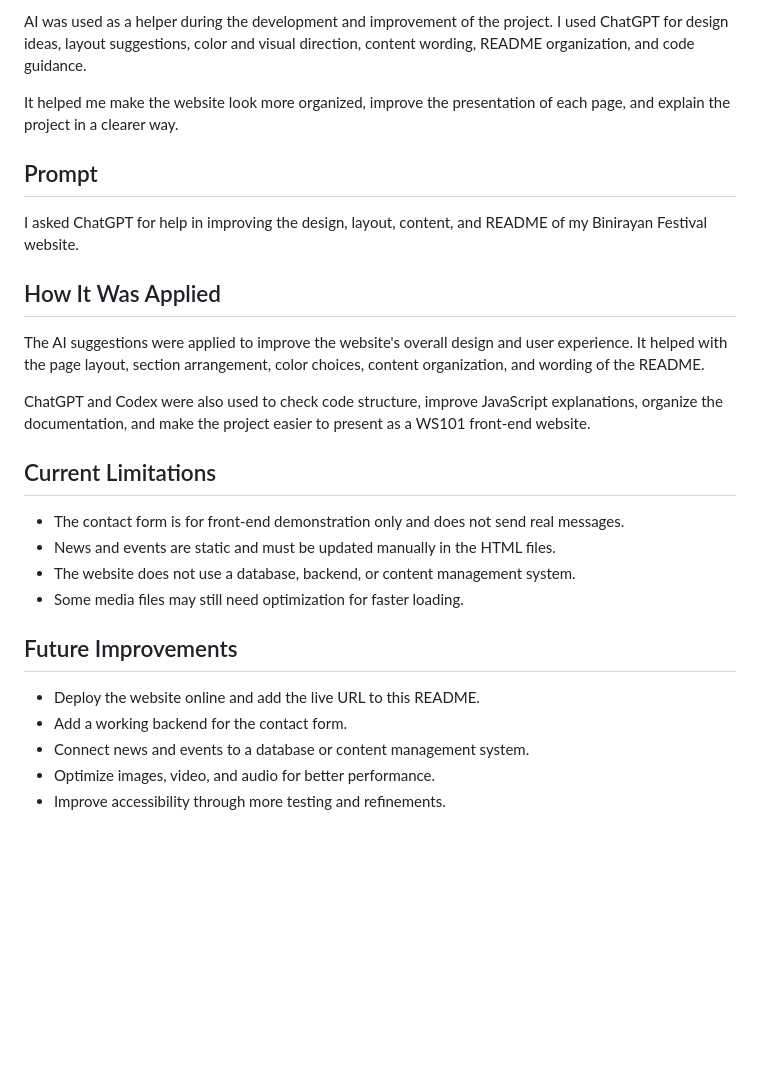
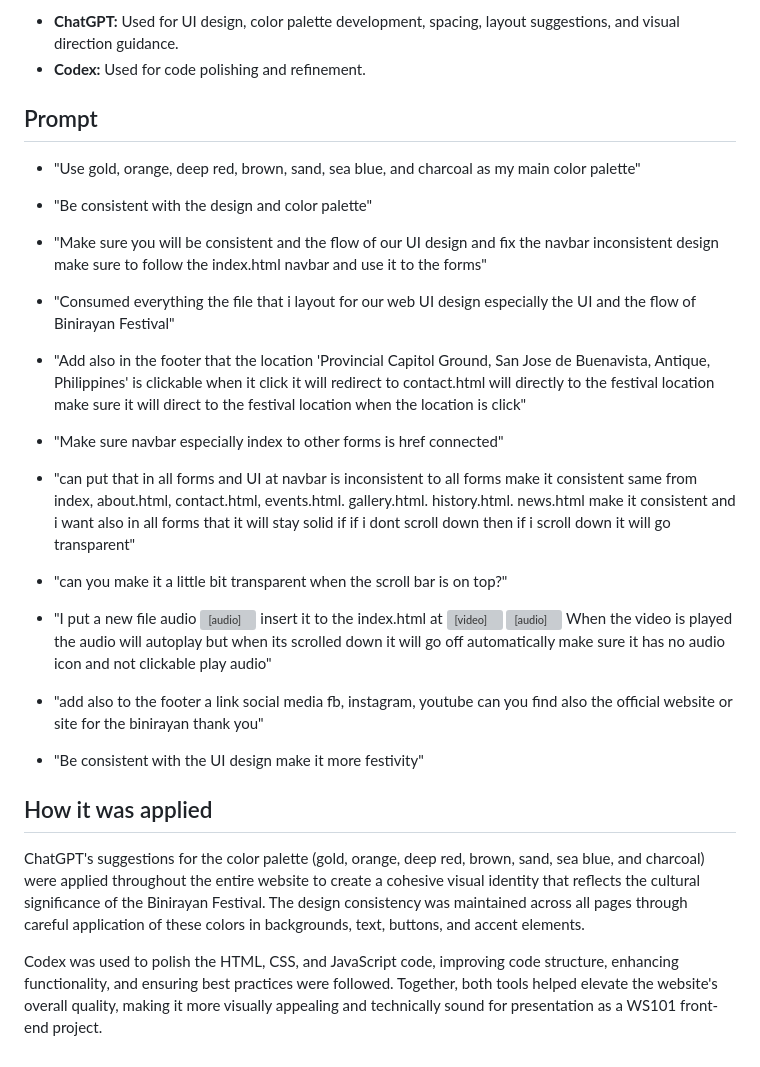
Before and after one commit to mattloweespiritu-afk/BINIRAYAN-FESTIVAL, a Markdown page: readme.md, the part around one of its changes. Rendered like a GitHub page; blank space fills up the shorter version; grey boxes are pictures that could not be loaded.

```diff
--- a/readme.md
+++ b/readme.md
@@ -65,29 +24,32 @@ The project is published online using GitHub Pages.
 
-AI was used as a helper during the development and improvement of the project. I used ChatGPT for design ideas, layout suggestions, color and visual direction, content wording, README organization, and code guidance.
-
-It helped me make the website look more organized, improve the presentation of each page, and explain the project in a clearer way.
+- **ChatGPT:** Used for UI design, color palette development, spacing, layout suggestions, and visual direction guidance.
+- **Codex:** Used for code polishing and refinement.
 
 ## Prompt
 
-I asked ChatGPT for help in improving the design, layout, content, and README of my Binirayan Festival website.
+- "Use gold, orange, deep red, brown, sand, sea blue, and charcoal as my main color palette"
+- "Be consistent with the design and color palette"
+- "Make sure you will be consistent and the flow of our UI design and fix the navbar inconsistent design make sure to follow the index.html navbar and use it to the forms"
+- "Consumed everything the file that i layout for our web UI design especially the UI and the flow of Binirayan Festival"
+- "Add also in the footer that the location 'Provincial Capitol Ground, San Jose de Buenavista, Antique, Philippines' is clickable when it click it will redirect to contact.html will directly to the festival location make sure it will direct to the festival location when the location is click"
+- "Make sure navbar especially index to other forms is href connected"
+- "can put that in all forms and UI at navbar is inconsistent to all forms make it consistent same from index, about.html, contact.html, events.html. gallery.html. history.html. news.html make it consistent and i want also in all forms that it will stay solid if if i dont scroll down then if i scroll down it will go transparent"
+- "can you make it a little bit transparent when the scroll bar is on top?"
+- "I put a new file audio <audio controls src="audio/Antiqueño Ako.mp3" title=" "></audio> insert it to the index.html at <header id="hero-section" class="relative h-screen w-full overflow-hidden">
+            <video id="hero-video" autoplay muted loop playsinline class="absolute inset-0 w-full h-full object-cover z-0">
+                <source src="videos/AQOSZ5Fg8iqethlPfujHWCHJHyvoBMXc-Txc7EnBqqzMu2zer3rrdjMPtLD4QlLLPfjqqT_mi5d4WasRpg8IAdEPWCwUmsXO5P-QvSBqZXLWsA.mp4" type="video/mp4">
+            </video>
+            <audio id="hero-audio" autoplay preload="auto" loop aria-hidden="true">
+                <source src="audio/Antiqueño Ako.mp3" type="audio/mpeg">
+            </audio>
+        </header>
+        When the video is played the audio will autoplay but when its scrolled down it will go off automatically make sure it has no audio icon and not clickable play audio"
 
-## How It Was Applied
+- "add also to the footer a link social media fb, instagram, youtube can you find also the official website or site for the binirayan thank you"
+- "Be consistent with the UI design make it more festivity"
 
-The AI suggestions were applied to improve the website's overall design and user experience. It helped with the page layout, section arrangement, color choices, content organization, and wording of the README.
+## How it was applied
 
-ChatGPT and Codex were also used to check code structure, improve JavaScript explanations, organize the documentation, and make the project easier to present as a WS101 front-end website.
+ChatGPT's suggestions for the color palette (gold, orange, deep red, brown, sand, sea blue, and charcoal) were applied throughout the entire website to create a cohesive visual identity that reflects the cultural significance of the Binirayan Festival. The design consistency was maintained across all pages through careful application of these colors in backgrounds, text, buttons, and accent elements.
 
-## Current Limitations
-
-- The contact form is for front-end demonstration only and does not send real messages.
-- News and events are static and must be updated manually in the HTML files.
-- The website does not use a database, backend, or content management system.
-- Some media files may still need optimization for faster loading.
-
-## Future Improvements
-
-- Deploy the website online and add the live URL to this README.
-- Add a working backend for the contact form.
-- Connect news and events to a database or content management system.
-- Optimize images, video, and audio for better performance.
-- Improve accessibility through more testing and refinements.
+Codex was used to polish the HTML, CSS, and JavaScript code, improving code structure, enhancing functionality, and ensuring best practices were followed. Together, both tools helped elevate the website's overall quality, making it more visually appealing and technically sound for presentation as a WS101 front-end project.
```
Also changed, not shown: other parts of readme.md (+7 -48 lines).
